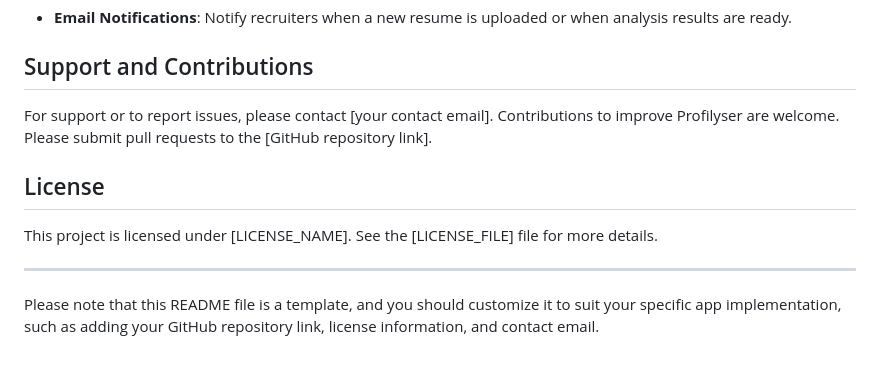
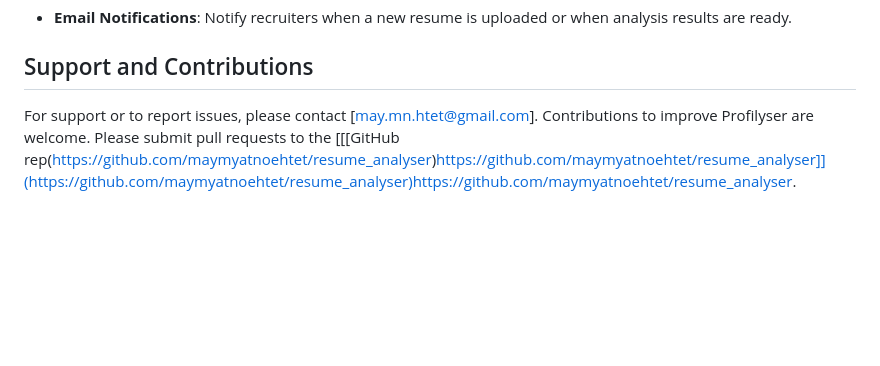
Before and after one commit to maymyatnoehtet/resume_analyser, a Markdown page: README.md, the part around the change. Rendered like a GitHub page; blank space fills up the shorter version.

```diff
--- a/README.md
+++ b/README.md
@@ -62,11 +62,4 @@ To improve Profilyser, consider implementing the following features:
 
 ## Support and Contributions
 
-For support or to report issues, please contact [your contact email]. Contributions to improve Profilyser are welcome. Please submit pull requests to the [GitHub repository link].
-
-## License
-
-This project is licensed under [LICENSE_NAME]. See the [LICENSE_FILE] file for more details.
-
----
-Please note that this README file is a template, and you should customize it to suit your specific app implementation, such as adding your GitHub repository link, license information, and contact email.
+For support or to report issues, please contact [may.mn.htet@gmail.com]. Contributions to improve Profilyser are welcome. Please submit pull requests to the [[[GitHub rep(https://github.com/maymyatnoehtet/resume_analyser)https://github.com/maymyatnoehtet/resume_analyser]](https://github.com/maymyatnoehtet/resume_analyser)https://github.com/maymyatnoehtet/resume_analyser.
```
